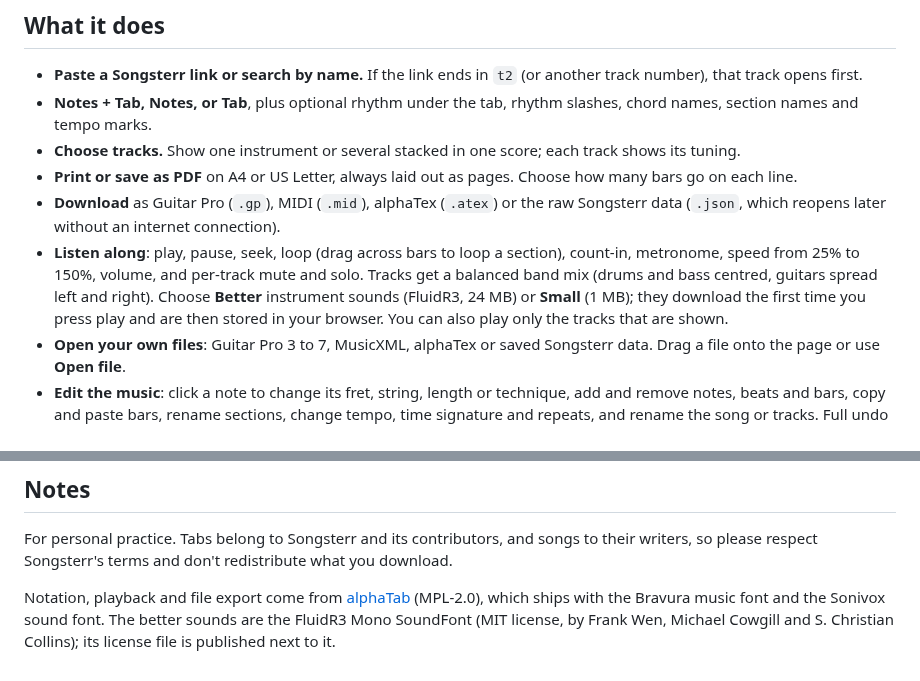
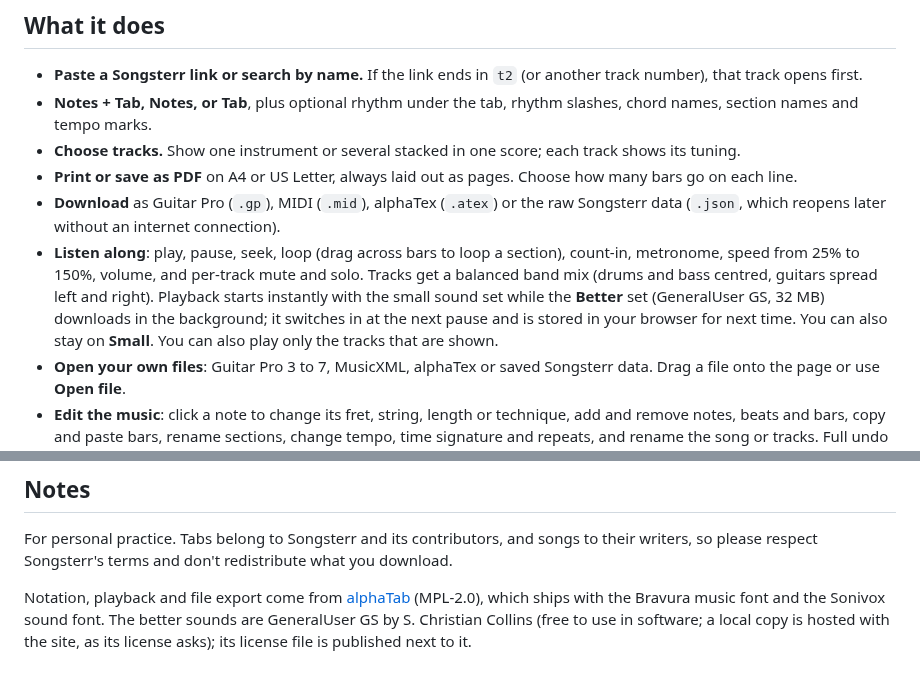
Before and after one commit to shibeeee/songsterr-to-sheet-music, a Markdown page: README.md, 2 parts joined by grey strips. Rendered like a GitHub page.

```diff
--- a/README.md
+++ b/README.md
@@ -13,7 +13,7 @@ Turn any Songsterr tab into printable sheet music: standard notation, tablature,
 - **Choose tracks.** Show one instrument or several stacked in one score; each track shows its tuning.
 - **Print or save as PDF** on A4 or US Letter, always laid out as pages. Choose how many bars go on each line.
 - **Download** as Guitar Pro (`.gp`), MIDI (`.mid`), alphaTex (`.atex`) or the raw Songsterr data (`.json`, which reopens later without an internet connection).
-- **Listen along**: play, pause, seek, loop (drag across bars to loop a section), count-in, metronome, speed from 25% to 150%, volume, and per-track mute and solo. Tracks get a balanced band mix (drums and bass centred, guitars spread left and right). Choose **Better** instrument sounds (FluidR3, 24 MB) or **Small** (1 MB); they download the first time you press play and are then stored in your browser. You can also play only the tracks that are shown.
+- **Listen along**: play, pause, seek, loop (drag across bars to loop a section), count-in, metronome, speed from 25% to 150%, volume, and per-track mute and solo. Tracks get a balanced band mix (drums and bass centred, guitars spread left and right). Playback starts instantly with the small sound set while the **Better** set (GeneralUser GS, 32 MB) downloads in the background; it switches in at the next pause and is stored in your browser for next time. You can also stay on **Small**. You can also play only the tracks that are shown.
 - **Open your own files**: Guitar Pro 3 to 7, MusicXML, alphaTex or saved Songsterr data. Drag a file onto the page or use **Open file**.
 - **Edit the music**: click a note to change its fret, string, length or technique, add and remove notes, beats and bars, copy and paste bars, rename sections, change tempo, time signature and repeats, and rename the song or tracks. Full undo and redo.
 - **Your changes are saved automatically** in your browser: reopen the song and your version is there, with a one-click way back to the original. Recent songs you've changed are marked "edited". Download Guitar Pro to share your version or move it to another device.
@@ -104,4 +104,4 @@ npm test
 
 For personal practice. Tabs belong to Songsterr and its contributors, and songs to their writers, so please respect Songsterr's terms and don't redistribute what you download.
 
-Notation, playback and file export come from [alphaTab](https://github.com/CoderLine/alphaTab) (MPL-2.0), which ships with the Bravura music font and the Sonivox sound font. The better sounds are the FluidR3 Mono SoundFont (MIT license, by Frank Wen, Michael Cowgill and S. Christian Collins); its license file is published next to it.
+Notation, playback and file export come from [alphaTab](https://github.com/CoderLine/alphaTab) (MPL-2.0), which ships with the Bravura music font and the Sonivox sound font. The better sounds are GeneralUser GS by S. Christian Collins (free to use in software; a local copy is hosted with the site, as its license asks); its license file is published next to it.
```
Also changed, not shown: mob.png (added), 7 other files.
